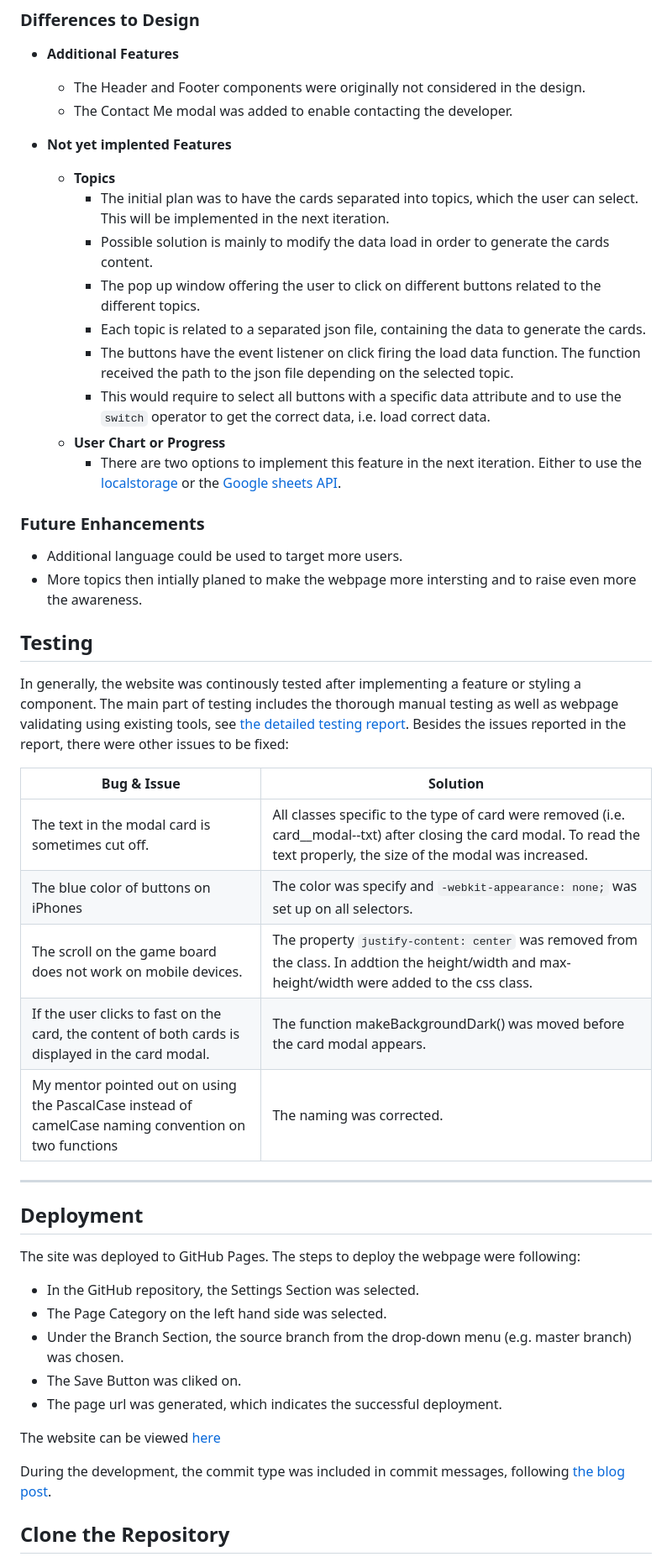
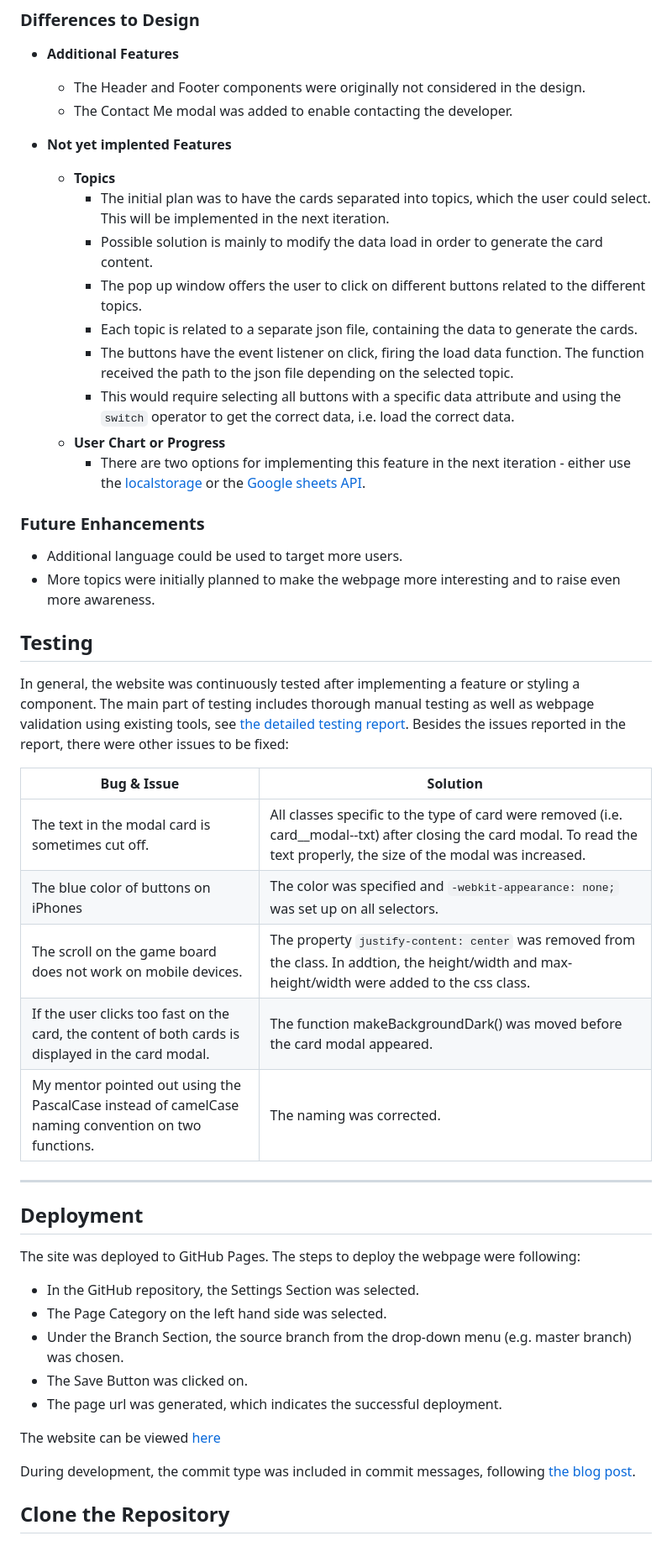
Before and after one commit to sagrub/climate-memory, a Markdown page: README.md, the part around the change printed below. Shown: that part at 84% size. Drawn GitHub-style.

Commit message:
docs: correct typos and formulations

```diff
--- a/README.md
+++ b/README.md
@@ -143,29 +143,29 @@ The webpage additionally contains two hidden pages:
 
 - **Not yet implented Features**
     - **Topics**
-        - The initial plan was to have the cards separated into topics, which the user can select. This will be implemented in the next iteration.
-        - Possible solution is mainly to modify the data load in order to generate the cards content.
-        - The pop up window offering the user to click on different buttons related to the different topics.
-        - Each topic is related to a separated json file, containing the data to generate the cards.
-        - The buttons have the event listener on click firing the load data function. The function received the path to the json file depending on the selected topic.
-        - This would require to select all buttons with a specific data attribute and to use the `switch` operator to get the correct data, i.e. load correct data.
+        - The initial plan was to have the cards separated into topics, which the user could select. This will be implemented in the next iteration.
+        - Possible solution is mainly to modify the data load in order to generate the card content.
+        - The pop up window offers the user to click on different buttons related to the different topics.
+        - Each topic is related to a separate json file, containing the data to generate the cards.
+        - The buttons have the event listener on click, firing the load data function. The function received the path to the json file depending on the selected topic.
+        - This would require selecting all buttons with a specific data attribute and using the `switch` operator to get the correct data, i.e. load the correct data.
     - **User Chart or Progress**
-        - There are two options to implement this feature in the next iteration. Either to use the [localstorage](https://developer.mozilla.org/en-US/docs/Web/API/Window/localStorage) or the [Google sheets API](https://developers.google.com/sheets/api/quickstart/js).
+        - There are two options for implementing  this feature in the next iteration - either use the [localstorage](https://developer.mozilla.org/en-US/docs/Web/API/Window/localStorage) or the [Google sheets API](https://developers.google.com/sheets/api/quickstart/js).
 
 ### Future Enhancements
 - Additional language could be used to target more users.
-- More topics then intially planed to make the webpage more intersting and to raise even more the awareness.
+- More topics were initially planned to make the webpage more interesting and to raise even more awareness.
 
 ## Testing
-In generally, the website was continously tested after implementing a feature or styling a component. The main part of testing includes the thorough manual testing as well as webpage validating using existing tools, see [the detailed testing report](./README_testing.md). Besides the issues reported in the report, there were other issues to be fixed:
+In general, the website was continuously tested after implementing a feature or styling a component. The main part of testing includes thorough manual testing as well as webpage validation using existing tools, see [the detailed testing report](./README_testing.md). Besides the issues reported in the report, there were other issues to be fixed:
 
 |       Bug & Issue     | Solution |
 | --------------------- | ---------- |
 | The text in the modal card is sometimes cut off. | All classes specific to the type of card were removed (i.e. card__modal--txt) after closing the card modal. To read the text properly, the size of the modal was increased.|
-| The blue color of buttons on iPhones | The color was specify and `-webkit-appearance: none;` was set up on all selectors. |
-| The scroll on the game board does not work on mobile devices.    | The property `justify-content: center` was removed from the class. In addtion the height/width and max-height/width were added to the css class.  |
-| If the user clicks to fast on the card, the content of both cards is displayed in the card modal.  | The function makeBackgroundDark() was moved before the card modal appears. |
-| My mentor pointed out on using the PascalCase instead of camelCase naming convention on two functions| The naming was corrected.
+| The blue color of buttons on iPhones | The color was specified and `-webkit-appearance: none;` was set up on all selectors. |
+| The scroll on the game board does not work on mobile devices.    | The property `justify-content: center` was removed from the class. In addtion, the height/width and max-height/width were added to the css class.  |
+| If the user clicks too fast on the card, the content of both cards is displayed in the card modal.  | The function makeBackgroundDark() was moved before the card modal appeared. |
+| My mentor pointed out using the PascalCase instead of camelCase naming convention on two functions.| The naming was corrected.
 ---
 
 ## Deployment
@@ -173,12 +173,12 @@ The site was deployed to GitHub Pages. The steps to deploy the webpage were foll
 - In the GitHub repository, the Settings Section was selected.
 - The Page Category on the left hand side was selected.
 - Under the Branch Section, the source branch from the drop-down menu (e.g. master branch) was chosen.
-- The Save Button was cliked on.
+- The Save Button was clicked  on.
 - The page url was generated, which indicates the successful deployment.
 
 The website can be viewed <a href="https://brodsa.github.io/climate-memory/" target="_blank"> here </a>
 
 
-During the development, the commit type was included in commit messages, following [the blog post](https://www.freecodecamp.org/news/how-to-write-better-git-commit-messages/).
+During development, the commit type was included in commit messages, following [the blog post](https://www.freecodecamp.org/news/how-to-write-better-git-commit-messages/).
 
 ## Clone the Repository
```
Also changed, not shown: other parts of README.md (+36 -36 lines), README_testing.md (+15 -15 lines).
